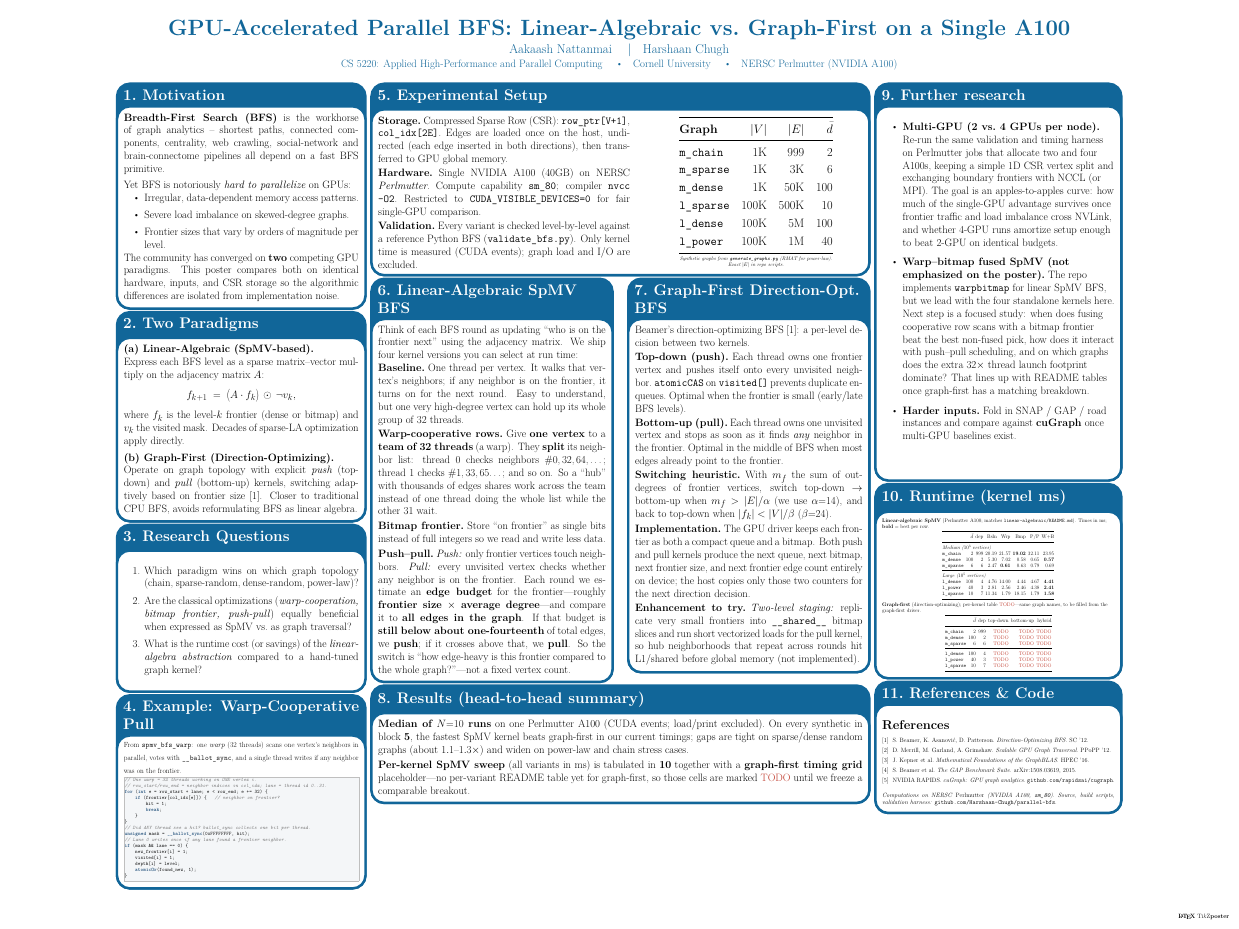
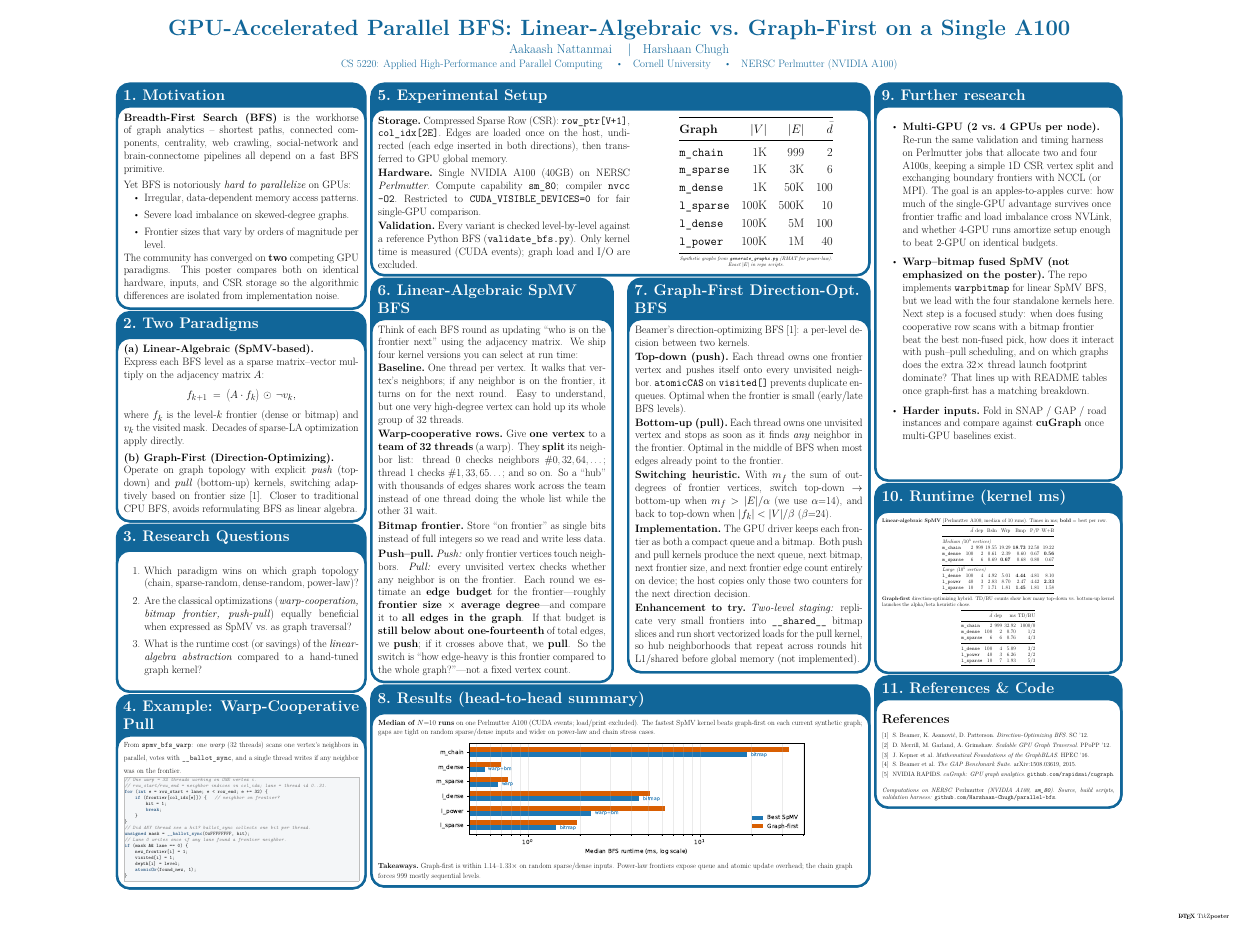
Before and after one commit to Harshaan-Chugh/parallel-bfs, a LaTeX poster (poster/poster.tex): the whole page. The pictures show the PDF file poster/poster.pdf that the author committed with the source.

Commit message:
fill poster results from perlmutter benchmarks

```diff
--- a/poster/poster.tex
+++ b/poster/poster.tex
@@ -361,17 +359,21 @@
 
 % --- Results sub-section (full width within methods) -----------------
 \block{8.\ Results (head-to-head summary)}{
+    \small
     \textbf{Median of $N{=}10$ runs} on one Perlmutter A100 (CUDA events;
-    load/print excluded).\ On every synthetic in block~\textbf{5}, the fastest
-    SpMV kernel beats graph-first in our current timings; gaps are tight on
-    sparse/dense random graphs (about $1.1\text{--}1.3\times$) and widen on
-    power-law and chain stress cases.
+    load/print excluded). The fastest SpMV kernel beats graph-first on each
+    current synthetic graph; gaps are tight on random sparse/dense inputs and
+    wider on power-law and chain stress cases.
 
-    \vspace{0.2em}
-    \textbf{Per-kernel SpMV sweep} (all variants in ms) is tabulated in
-    \textbf{10} together with a \textbf{graph-first timing grid} placeholder---no
-    per-variant README table yet for graph-first, so those cells are marked
-    \tabtodo{} until we freeze a comparable breakout.
+    \vspace{0.15em}
+    \centering
+    \includegraphics[width=0.78\linewidth]{figures/head_to_head_runtime.pdf}
+
+    \vspace{-0.05em}
+    \raggedright
+    \textbf{Takeaways.}\ Graph-first is within $1.14\text{--}1.33\times$ on
+    random sparse/dense inputs. Power-law frontiers expose queue and atomic
+    update overhead; the chain graph forces 999 mostly sequential levels.
 }
 
 % =============================================================================
@@ -410,8 +412,8 @@
     \scriptsize
     \setlength{\tabcolsep}{2.5pt}
     \raggedright
-    \textbf{Linear-algebraic SpMV} (Perlmutter A100; matches
-    \texttt{linear-algebraic/README.md}). Times in ms; \textbf{bold} = best per row.
+    \textbf{Linear-algebraic SpMV} (Perlmutter A100; median of 10 runs).
+    Times in ms; \textbf{bold} = best per row.
 
     \vspace{0.25em}
     \centering
@@ -420,21 +422,21 @@
         & $\bar d$ & dep & Bsln & Wrp & Bmp & P/P & W+B \\
         \midrule
         \multicolumn{8}{@{}l}{\itshape Medium ($10^3$ vertices)} \\
-        \texttt{m\_chain} & 2 & 999 & 20.19 & 21.57 & \textbf{19.02} & 32.11 & 23.95 \\
-        \texttt{m\_dense} & 100 & 2 & 5.30 & 7.02 & 0.58 & 0.65 & \textbf{0.57} \\
-        \texttt{m\_sparse} & 6 & 6 & 2.47 & \textbf{0.61} & 0.63 & 0.79 & 0.69 \\
+        \texttt{m\_chain} & 2 & 999 & 19.55 & 19.29 & \textbf{18.73} & 32.50 & 19.22 \\
+        \texttt{m\_dense} & 100 & 2 & 0.61 & 2.39 & 0.60 & 0.67 & \textbf{0.56} \\
+        \texttt{m\_sparse} & 6 & 6 & 0.69 & \textbf{0.67} & 0.68 & 0.80 & 0.67 \\
         \midrule
         \multicolumn{8}{@{}l}{\itshape Large ($10^5$ vertices)} \\
-        \texttt{l\_dense} & 100 & 4 & 4.76 & 14.00 & 4.44 & 4.67 & \textbf{4.41} \\
-        \texttt{l\_power} & 40 & 3 & 2.81 & 2.56 & 2.46 & 4.38 & \textbf{2.41} \\
-        \texttt{l\_sparse} & 10 & 7 & 11.34 & 1.79 & 18.15 & 1.79 & \textbf{1.58} \\
+        \texttt{l\_dense} & 100 & 4 & 4.92 & 5.01 & \textbf{4.44} & 4.81 & 8.10 \\
+        \texttt{l\_power} & 40 & 3 & 2.83 & 8.70 & 2.47 & 4.42 & \textbf{2.33} \\
+        \texttt{l\_sparse} & 10 & 7 & 1.71 & 1.81 & \textbf{1.45} & 1.81 & 1.58 \\
         \bottomrule
     \end{tabular}
 
     \vspace{0.55em}
     \raggedright
-    \textbf{Graph-first} (direction-optimizing); per-kernel table \tabtodo---same
-    graph names, to be filled from the graph-first driver.
+    \textbf{Graph-first} direction-optimizing hybrid. TD/BU counts show how
+    many top-down vs.\ bottom-up kernel launches the alpha/beta heuristic chose.
 
     \vspace{0.2em}
     \centering
@@ -442 +444,2 @@
         \toprule
+        & $\bar d$ & dep & ms & TD/BU \\
@@ -444 +446,4 @@
         \midrule
+        \texttt{m\_chain} & 2 & 999 & 32.92 & 1000/0 \\
+        \texttt{m\_dense} & 100 & 2 & 0.70 & 1/2 \\
+        \texttt{m\_sparse} & 6 & 6 & 0.76 & 4/3 \\
@@ -448 +450,4 @@
         \midrule
+        \texttt{l\_dense} & 100 & 4 & 5.09 & 3/2 \\
+        \texttt{l\_power} & 40 & 3 & 6.26 & 2/2 \\
+        \texttt{l\_sparse} & 10 & 7 & 1.93 & 5/3 \\
```
Also changed, not shown: README.md, graph-first/README.md, linear-algebraic/README.md, poster/README.md, poster/figures/head_to_head_runtime.pdf (added), poster/poster.pdf, poster/poster.tex (11 more changed lines).
